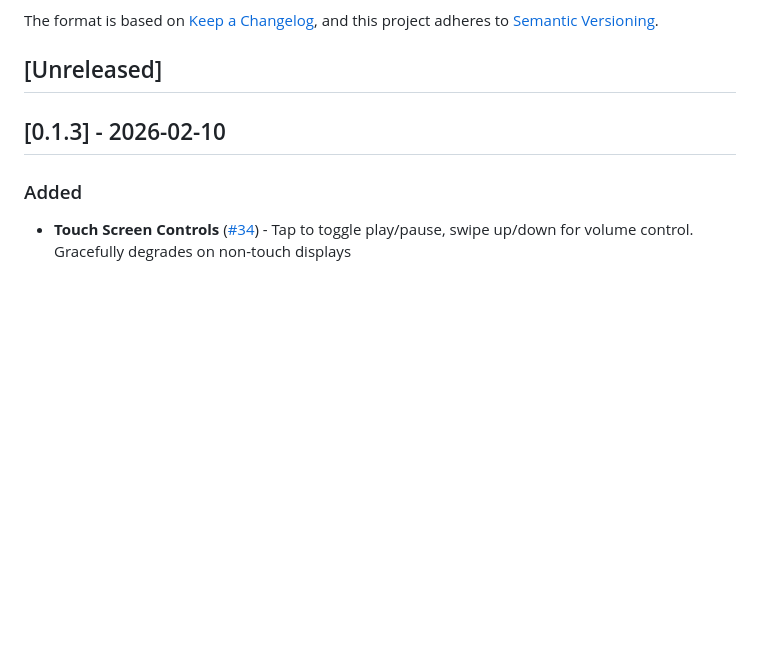
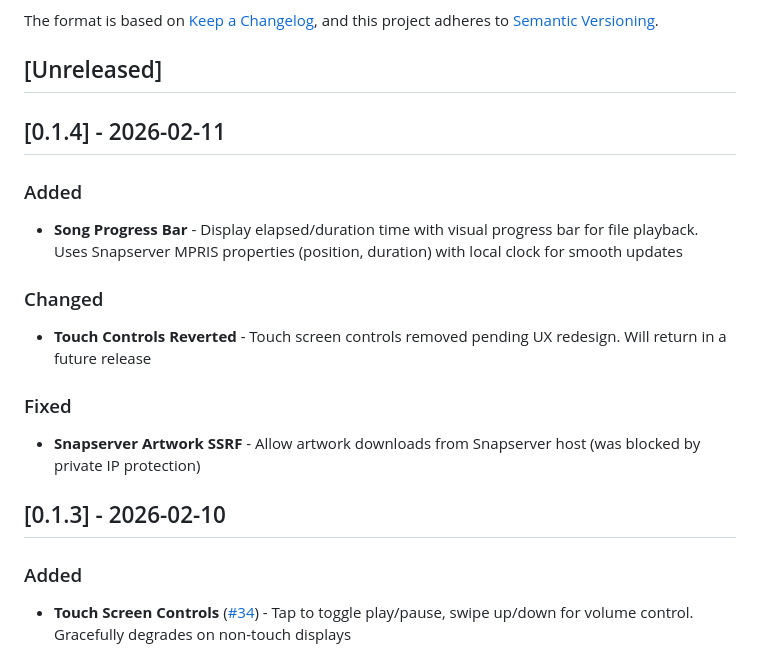
Before and after one commit to lollonet/rpi-snapclient-usb, a Markdown page: CHANGELOG.md, the part around the change. Drawn GitHub-style; blank space fills up the shorter version.

Commit message:
docs(changelog): update for v0.1.4 release

```diff
--- a/CHANGELOG.md
+++ b/CHANGELOG.md
@@ -6,6 +6,17 @@ The format is based on [Keep a Changelog](https://keepachangelog.com/en/1.0.0/),
 and this project adheres to [Semantic Versioning](https://semver.org/spec/v2.0.0.html).
 
 ## [Unreleased]
+
+## [0.1.4] - 2026-02-11
+
+### Added
+- **Song Progress Bar** - Display elapsed/duration time with visual progress bar for file playback. Uses Snapserver MPRIS properties (position, duration) with local clock for smooth updates
+
+### Changed
+- **Touch Controls Reverted** - Touch screen controls removed pending UX redesign. Will return in a future release
+
+### Fixed
+- **Snapserver Artwork SSRF** - Allow artwork downloads from Snapserver host (was blocked by private IP protection)
 
 ## [0.1.3] - 2026-02-10
 
```
